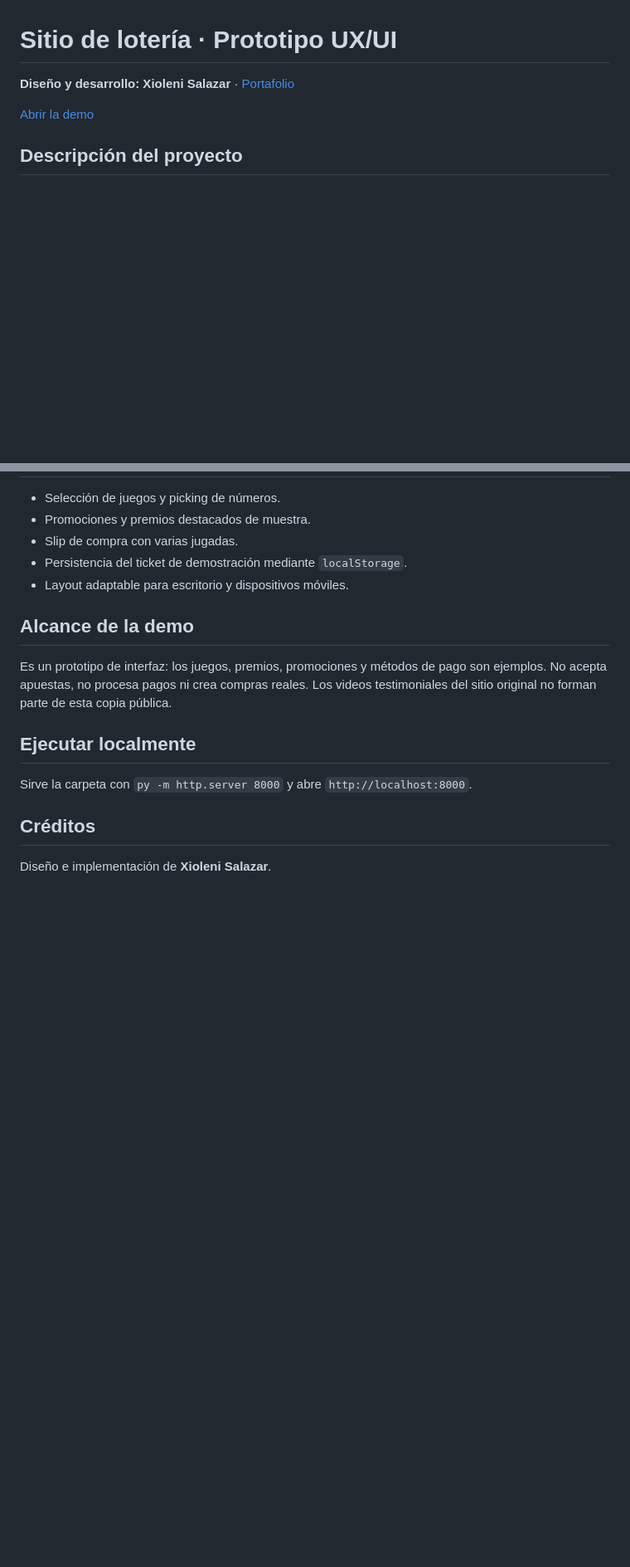
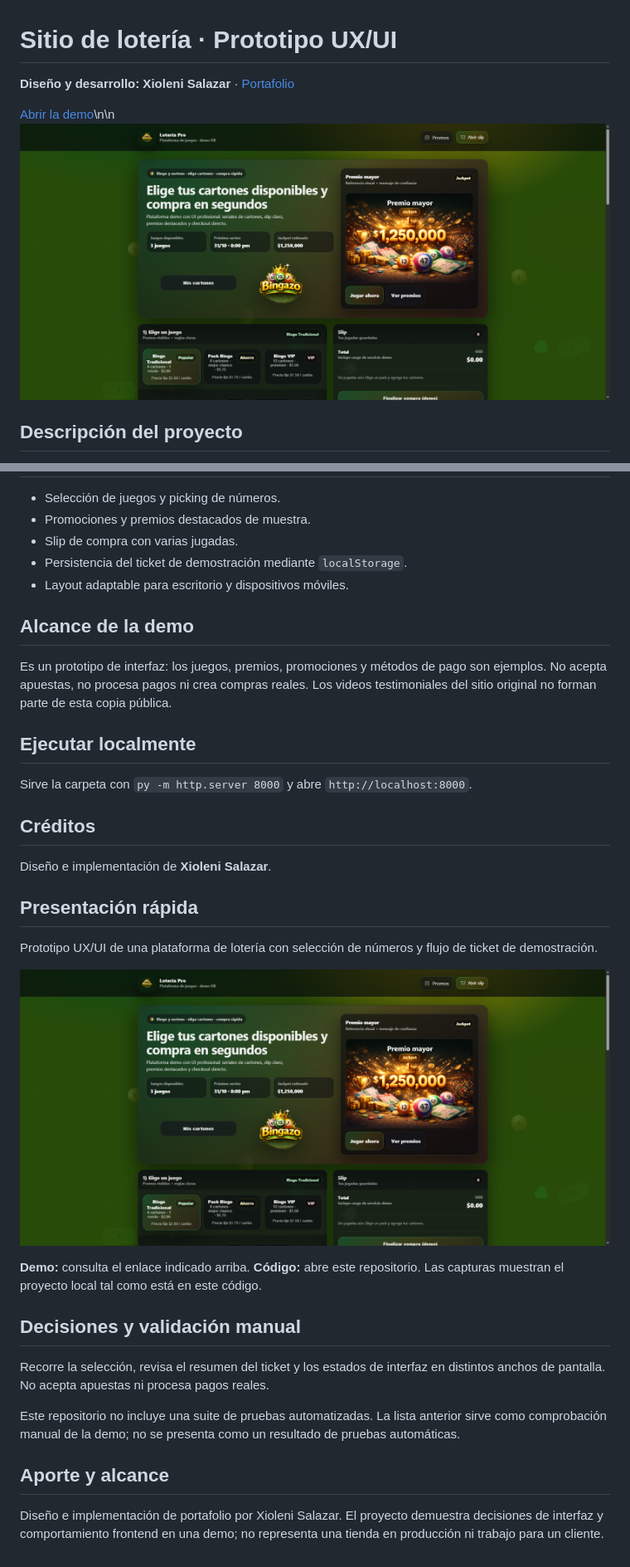
Before and after one commit to xioleniteama-creator/plataforma-loterias, a Markdown page: README.md, 2 parts joined by grey strips. Shown: that part at 83% size. GitHub-like rendering; pictures changed too: docs/screenshots/plataforma-loterias.png (added); blank space fills up the shorter version.

Commit message:
Add project screenshot and recruiter overview

```diff
--- a/README.md
+++ b/README.md
@@ -2,7 +2,7 @@
 
 **Diseño y desarrollo: Xioleni Salazar** · [Portafolio](https://xioleni.com/)
 
-[Abrir la demo](https://xioleni.com/proyectos/plataforma-loterias/)
+[Abrir la demo](https://xioleni.com/proyectos/plataforma-loterias/)\n\n![Captura del prototipo Loter&iacute;a Pro con la interfaz de selecci&oacute;n de n&uacute;meros.](docs/screenshots/plataforma-loterias.png)
 
 ## Descripción del proyecto
 
@@ -34,3 +34,21 @@ Sirve la carpeta con `py -m http.server 8000` y abre `http://localhost:8000`.
 ## Créditos
 
 Diseño e implementación de **Xioleni Salazar**.
+
+## Presentaci&oacute;n r&aacute;pida
+
+Prototipo UX/UI de una plataforma de loter&iacute;a con selecci&oacute;n de n&uacute;meros y flujo de ticket de demostraci&oacute;n.
+
+![Captura del prototipo Loter&iacute;a Pro con la interfaz de selecci&oacute;n de n&uacute;meros.](docs/screenshots/plataforma-loterias.png)
+
+**Demo:** consulta el enlace indicado arriba. **C&oacute;digo:** abre este repositorio. Las capturas muestran el proyecto local tal como est&aacute; en este c&oacute;digo.
+
+## Decisiones y validaci&oacute;n manual
+
+Recorre la selecci&oacute;n, revisa el resumen del ticket y los estados de interfaz en distintos anchos de pantalla. No acepta apuestas ni procesa pagos reales.
+
+Este repositorio no incluye una suite de pruebas automatizadas. La lista anterior sirve como comprobaci&oacute;n manual de la demo; no se presenta como un resultado de pruebas autom&aacute;ticas.
+
+## Aporte y alcance
+
+Dise&ntilde;o e implementaci&oacute;n de portafolio por Xioleni Salazar. El proyecto demuestra decisiones de interfaz y comportamiento frontend en una demo; no representa una tienda en producci&oacute;n ni trabajo para un cliente.
```
